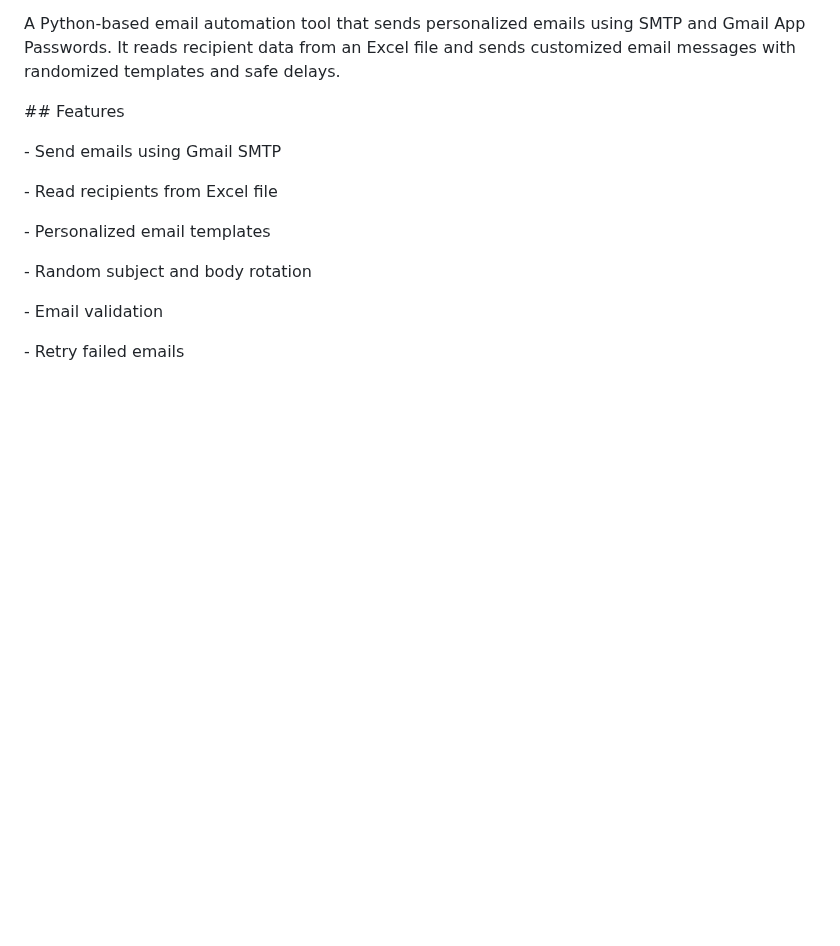
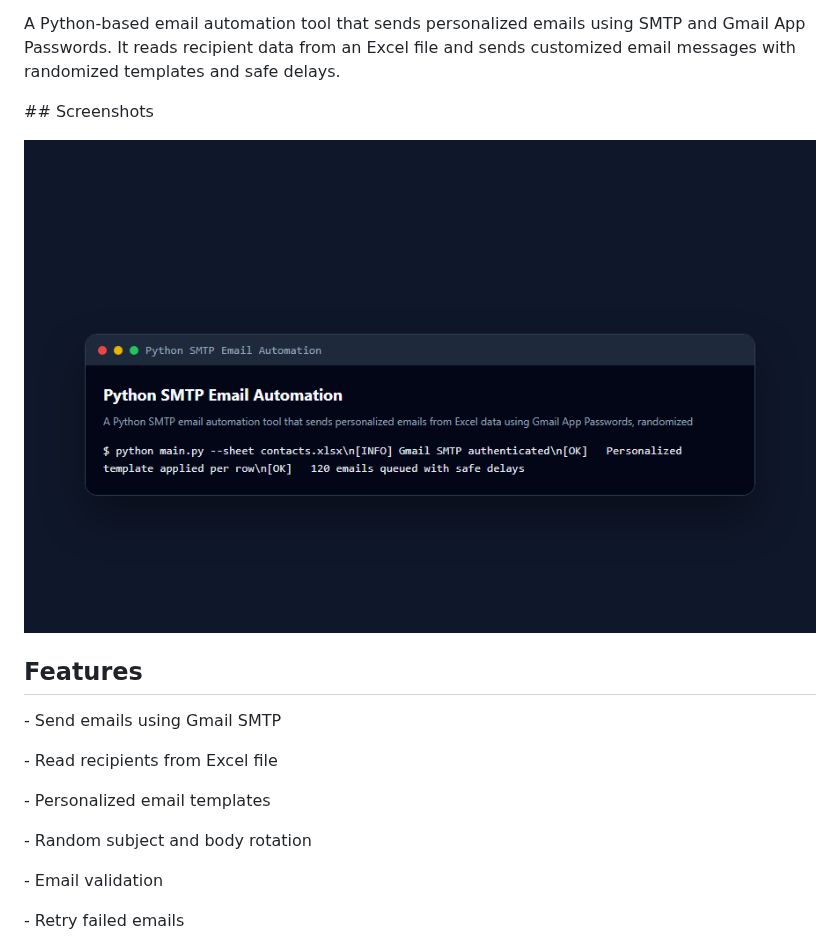
Before and after one commit to mafzalkalwardev/python-smtp-email-automation, a Markdown page: README.md, the part around the change. GitHub-like rendering; pictures changed too: docs/screenshots/app.png (added); blank space fills up the shorter version.

Commit message:
docs: add real project screenshots and demo media

```diff
--- a/README.md
+++ b/README.md
@@ -44,7 +44,11 @@ A Python-based email automation tool that sends personalized emails using SMTP a
 
 
 
-\## Features
+\## Screenshots
+
+![python-smtp-email-automation dashboard](docs/screenshots/app.png)
+
+## Features
 
 
 
```
